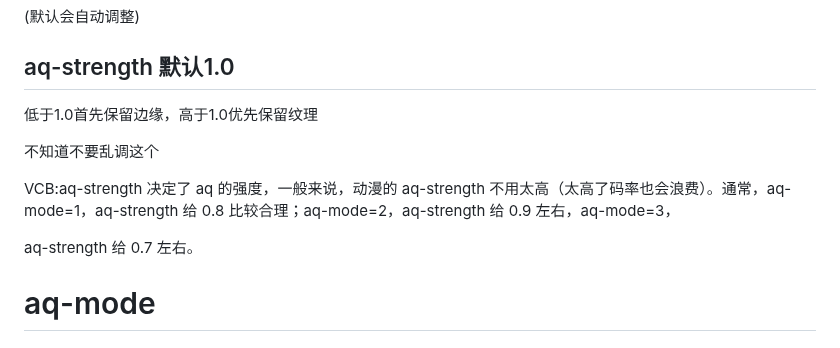
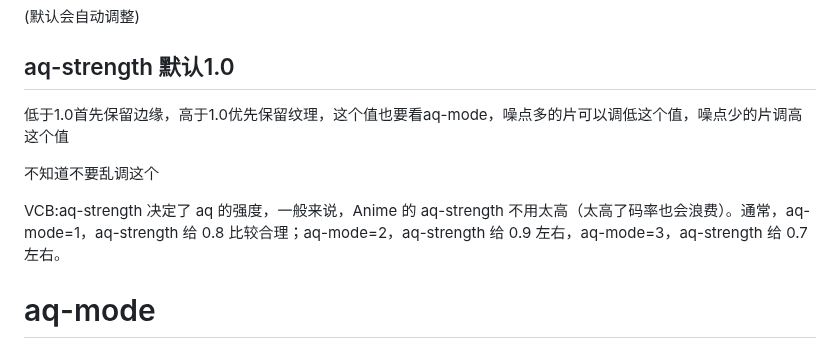
Before and after one commit to FXXS-Encoder/FXXS-Encode-Guide, a Markdown page: 2. Tools/x265参数.md, the part around the change. Rendered like a GitHub page.

Commit message:
Update x265参数.md
aq-strength 增加说明

```diff
--- a/2. Tools/x265参数.md
+++ b/2. Tools/x265参数.md
@@ -278,13 +278,11 @@ VCB:不过实测 ref 增加在 x265 中作用不明显。建议不超过 6
 
 ## aq-strength 默认1.0
 
-低于1.0首先保留边缘，高于1.0优先保留纹理
+低于1.0首先保留边缘，高于1.0优先保留纹理，这个值也要看aq-mode，噪点多的片可以调低这个值，噪点少的片调高这个值
 
 不知道不要乱调这个
 
-VCB:aq-strength 决定了 aq 的强度，一般来说，动漫的 aq-strength 不用太高（太高了码率也会浪费）。通常，aq-mode=1，aq-strength 给 0.8 比较合理；aq-mode=2，aq-strength 给 0.9 左右，aq-mode=3，
-
-aq-strength 给 0.7 左右。
+VCB:aq-strength 决定了 aq 的强度，一般来说，Anime 的 aq-strength 不用太高（太高了码率也会浪费）。通常，aq-mode=1，aq-strength 给 0.8 比较合理；aq-mode=2，aq-strength 给 0.9 左右，aq-mode=3，aq-strength 给 0.7 左右。
 
 
 
```
